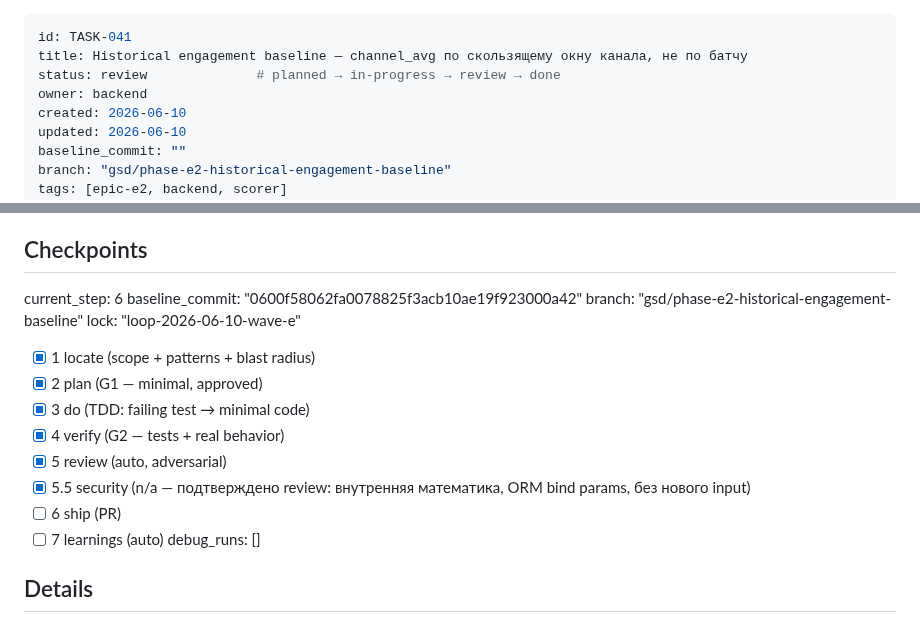
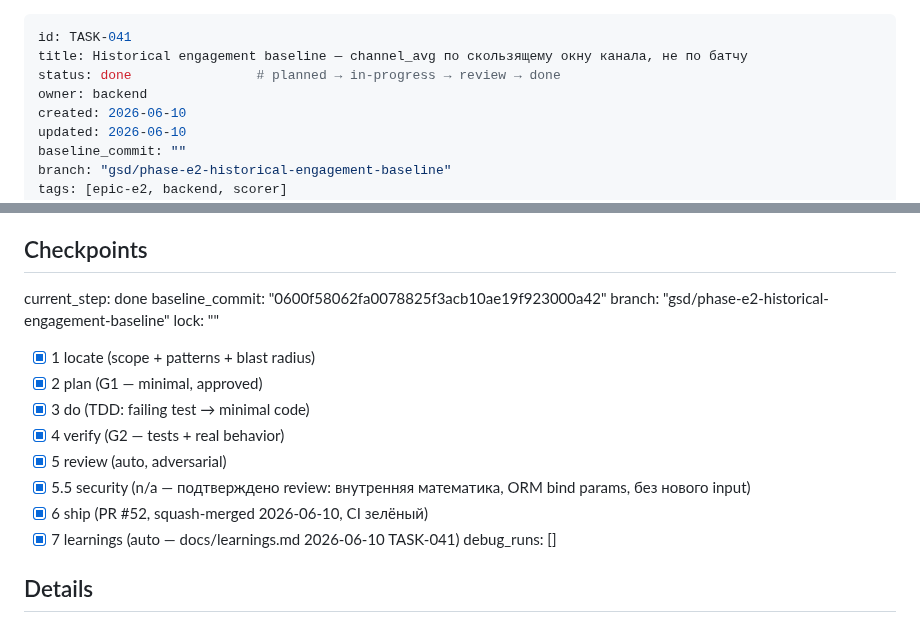
Before and after one commit to BotNet1337/trend-pulse, a Markdown page: docs/tasks/task-041-historical-engagement-baseline.md, 2 parts joined by grey strips. GitHub-like rendering.

```diff
--- a/docs/tasks/task-041-historical-engagement-baseline.md
+++ b/docs/tasks/task-041-historical-engagement-baseline.md
@@ -1,7 +1,7 @@
 ---
 id: TASK-041
 title: Historical engagement baseline — channel_avg по скользящему окну канала, не по батчу
-status: review              # planned → in-progress → review → done
+status: done                # planned → in-progress → review → done
 owner: backend
 created: 2026-06-10
 updated: 2026-06-10
@@ -106,18 +106,18 @@ content; проверить на locate, что `posts`-строки живут
 
 ## Checkpoints
 <!-- trendpulse-executor reads current_step and ticks these; enables resume -->
-current_step: 6
+current_step: done
 baseline_commit: "0600f58062fa0078825f3acb10ae19f923000a42"
 branch: "gsd/phase-e2-historical-engagement-baseline"
-lock: "loop-2026-06-10-wave-e"
+lock: ""
 - [x] 1 locate (scope + patterns + blast radius)
 - [x] 2 plan (G1 — minimal, approved)
 - [x] 3 do (TDD: failing test → minimal code)
 - [x] 4 verify (G2 — tests + real behavior)
 - [x] 5 review (auto, adversarial)
 - [x] 5.5 security (n/a — подтверждено review: внутренняя математика, ORM bind params, без нового input)
-- [ ] 6 ship (PR)
-- [ ] 7 learnings (auto)
+- [x] 6 ship (PR #52, squash-merged 2026-06-10, CI зелёный)
+- [x] 7 learnings (auto — docs/learnings.md 2026-06-10 TASK-041)
 debug_runs: []
 
 ## Details
```
Also changed, not shown: other parts of docs/tasks/task-041-historical-engagement-baseline.md (+5 -5 lines), docs/learnings.md (+7 -0 lines), docs/tasks/tasks-index.md (+1 -1 lines).
